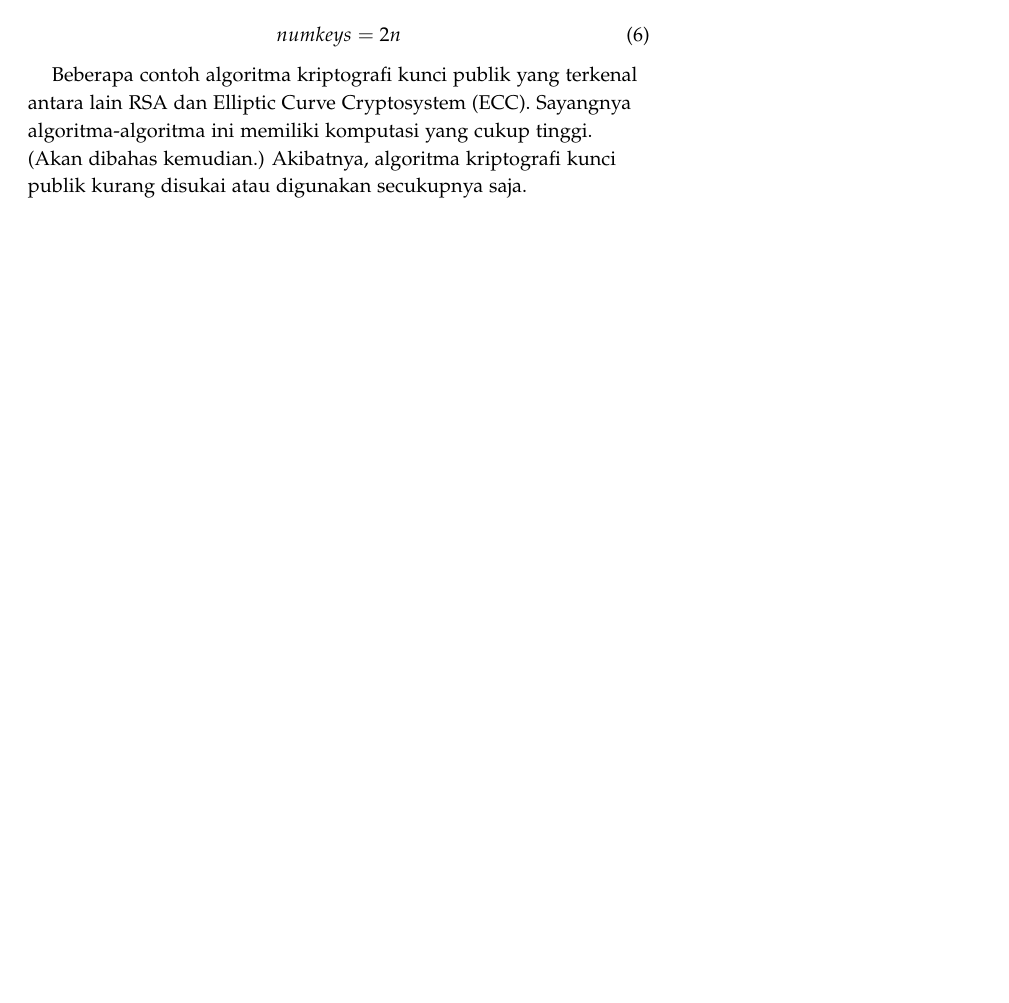
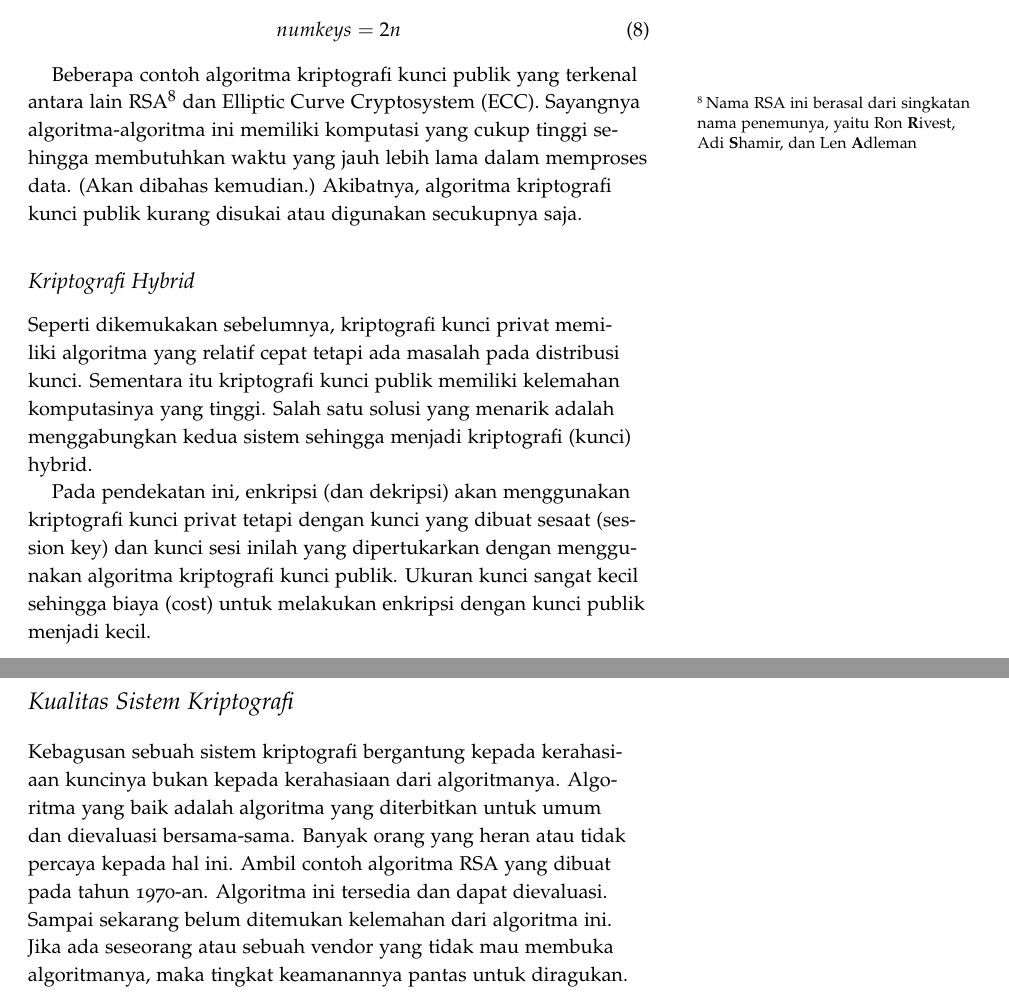
Before and after one commit to rahard/buku-keamanan-informasi, a LaTeX book (keamanan.tex, which reads crypto.tex): part of page 25 of 41 before the commit and two parts of pages 25 and 26 of 41 after it, the two joined at a grey line, cut so that both start at the same text, the shorter picture padded with empty space. The pictures show the PDF file keamanan.pdf that the author committed with the source.

Commit message:
update kripto dan email

```diff
--- a/crypto.tex
+++ b/crypto.tex
@@ -188,4 +194,8 @@ terhadap {\em ciphertext} $c$.
 \begin{equation}
    m = D_k(c)
 \end{equation}
+Penulisan dapat dilakukan dengan notasi berikut.
+\begin{equation}
+   m = \textsc{Dekrip}(k, c)
+\end{equation}
 
@@ -195 +201,0 @@ Untuk algoritma kriptografi yang berbasis kunci public, kunci yang digunakan
-untuk proses enkripsi dan dekripsi berbeda.
@@ -300,7 +311,34 @@ kunci adalah:
 \end{equation}
 
 Beberapa contoh algoritma kriptografi kunci publik yang terkenal antara lain
-RSA dan Elliptic Curve Cryptosystem (ECC). Sayangnya algoritma-algoritma ini
-memiliki komputasi yang cukup tinggi. (Akan dibahas kemudian.) Akibatnya,
-algoritma kriptografi kunci publik kurang disukai atau digunakan secukupnya
-saja.
+RSA\footnote{Nama RSA ini berasal dari singkatan nama penemunya, yaitu Ron {\bf
+R}ivest, Adi {\bf S}hamir, dan Len {\bf A}dleman} dan Elliptic Curve
+Cryptosystem (ECC).  Sayangnya algoritma-algoritma ini memiliki komputasi yang
+cukup tinggi sehingga membutuhkan waktu yang jauh lebih lama dalam memproses
+data. (Akan dibahas kemudian.) Akibatnya, algoritma kriptografi kunci publik
+kurang disukai atau digunakan secukupnya saja.
+
+
+\subsection{Kriptografi Hybrid}
+Seperti dikemukakan sebelumnya, kriptografi kunci privat memiliki algoritma
+yang relatif cepat tetapi ada masalah pada distribusi kunci. Sementara itu
+kriptografi kunci publik memiliki kelemahan komputasinya yang tinggi. Salah
+satu solusi yang menarik adalah menggabungkan kedua sistem sehingga menjadi
+kriptografi (kunci) hybrid.
+
+Pada pendekatan ini, enkripsi (dan dekripsi) akan menggunakan kriptografi kunci
+privat tetapi dengan kunci yang dibuat sesaat (session key) dan kunci sesi
+inilah yang dipertukarkan dengan menggunakan algoritma kriptografi kunci
+publik. Ukuran kunci sangat kecil sehingga biaya (cost) untuk melakukan
+enkripsi dengan kunci publik menjadi kecil.
+
+
+\section{Kualitas Sistem Kriptografi}
+Kebagusan sebuah sistem kriptografi bergantung kepada kerahasiaan kuncinya
+bukan kepada kerahasiaan dari algoritmanya. Algoritma yang baik adalah
+algoritma yang diterbitkan untuk umum dan dievaluasi bersama-sama. Banyak orang
+yang heran atau tidak percaya kepada hal ini. Ambil contoh algoritma RSA yang
+dibuat pada tahun 1970-an. Algoritma ini tersedia dan dapat dievaluasi. Sampai
+sekarang belum ditemukan kelemahan dari algoritma ini. Jika ada seseorang atau
+sebuah vendor yang tidak mau membuka algoritmanya, maka tingkat keamanannya
+pantas untuk diragukan.
```
Also changed, not shown: keamanan.pdf, crypto.tex (14 more changed lines), 7 other files.
